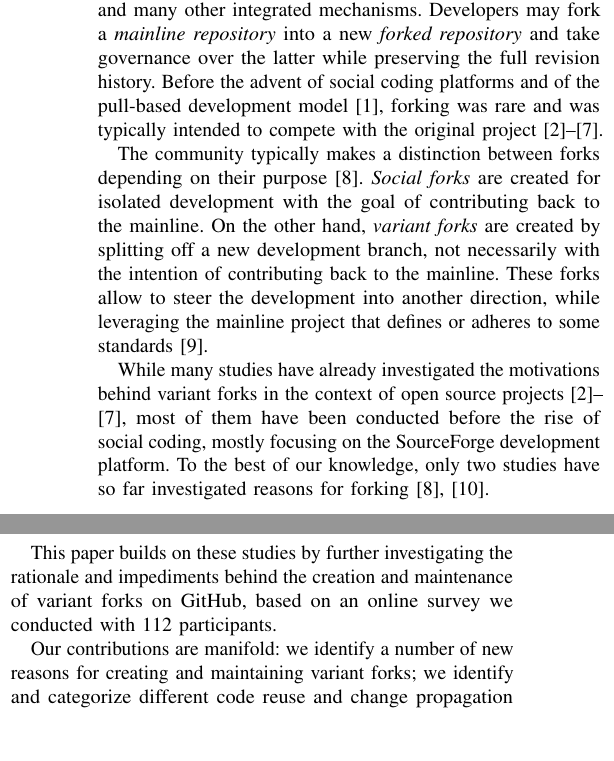
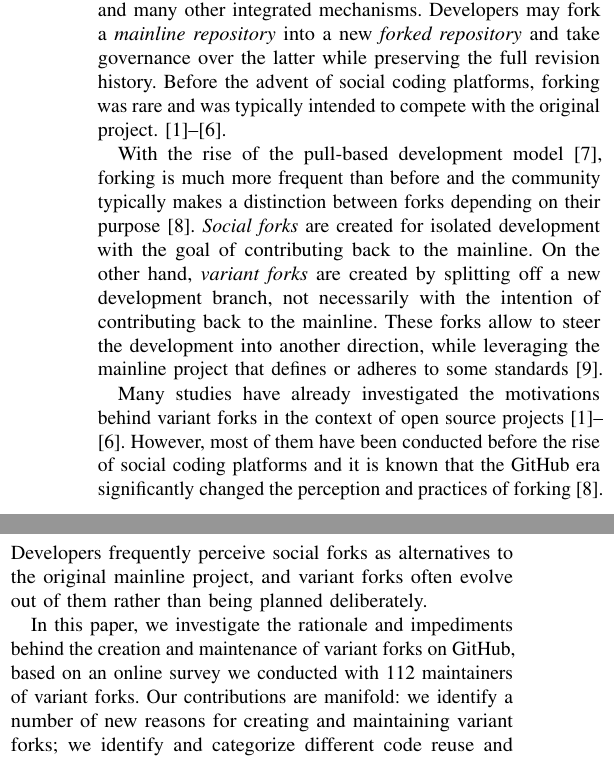
Before and after one commit to johnxu21/variants_motivations, a LaTeX paper (0main.tex, which reads 1intro.tex): two parts of the columns of page 1 of 12, joined at a grey line, cut so that both start at the same text, the shorter picture padded with empty space. Compiled offline with pdfLaTeX.

Commit message:
Another iteration on Intro :) (lock released)

```diff
--- a/1intro.tex
+++ b/1intro.tex
@@ -4,20 +4,20 @@
 The collaborative nature of open source software development has led to the advent of social coding platforms such as \gh, BitBucket, and GitLab.
 These platforms bring the collaborative nature and code reuse of open source software development to another level, through forking, pull requests and many other integrated mechanisms.
 Developers may fork a \textit{mainline repository} into a new \textit{forked repository} and take governance over the latter while preserving the full revision history.
-Before the advent of social coding platforms and of the pull-based development model~\cite{Gousios:2014ICSE}, forking was rare and was typically intended to compete with the original project~\cite{Linus:2012Perspectives,Gregorio:2012,Viseur:2012Forks,Linus:2013CodeForking,Linus:2011ToFork,Gamalielsson:2014Sustainability}.
+Before the advent of social coding platforms, forking was rare and was typically intended to compete with the original project.~\cite{Linus:2012Perspectives,Gregorio:2012,Viseur:2012Forks,Linus:2013CodeForking,Linus:2011ToFork,Gamalielsson:2014Sustainability}.
 
-The community typically makes a distinction between forks depending on their purpose~\cite{Zhou:2020}.
+With the rise of the pull-based development model~\cite{Gousios:2014ICSE}, forking is much more frequent than before and the community typically makes a distinction between forks depending on their purpose~\cite{Zhou:2020}.
 \textit{Social forks} are created for isolated development with the goal of contributing back to the mainline.
 On the other hand, \textit{variant forks} are created by splitting off a new development branch, not necessarily with the intention of contributing back to the mainline.
 These forks allow to steer the development into another direction, while leveraging the mainline project that defines or adheres to some standards~\cite{sung:ICSE:2020}.
 
-While many studies have already investigated the motivations behind variant forks in the context of open source projects~\cite{Linus:2012Perspectives,Gregorio:2012,Viseur:2012Forks,Linus:2013CodeForking,Linus:2011ToFork,Gamalielsson:2014Sustainability}, most of them have been conducted before the rise of social coding, mostly focusing on the SourceForge development platform.
-To the best of our knowledge, only two studies have so far investigated reasons for forking~\cite{businge:2018icsme,Zhou:2020}.
-%Zhou et al.~\cite{Zhou:2020} report that perceptions and practices of variant forking in the \gh era changed significantly. Variant forks often evolve out of social forks rather than being planned deliberately and developers frequently perceive them as alternatives to the original projects~\cite{Zhou:2020}.
+Many studies have already investigated the motivations behind variant forks in the context of open source projects~\cite{Linus:2012Perspectives,Gregorio:2012,Viseur:2012Forks,Linus:2013CodeForking,Linus:2011ToFork,Gamalielsson:2014Sustainability}.
+However, most of them have been conducted before the rise of social coding platforms and it is known that the \gh era significantly changed the perception and practices of forking~\cite{Zhou:2020}.
+Developers frequently perceive social forks as alternatives to the original mainline project, and variant forks often evolve out of them rather than being planned deliberately.
 
-This paper builds on these studies by further investigating the rationale and impediments behind the creation and maintenance of variant forks on \gh, based on an online survey we conducted with 112 participants.
+In this paper, we investigate the rationale and impediments behind the creation and maintenance of variant forks on \gh, based on an online survey we conducted with 112 maintainers of variant forks.
 %We performed an exploratory investigation of maintainers of variants hosted on \gh. We conducted an online survey that was answered by 112 maintainers of 105 active variant projects.
-
+%
 Our contributions are manifold:
 we identify a number of new reasons for creating and maintaining variant forks;
 we identify and categorize different code reuse and change propagation practices between a variant and its mainline;
```
